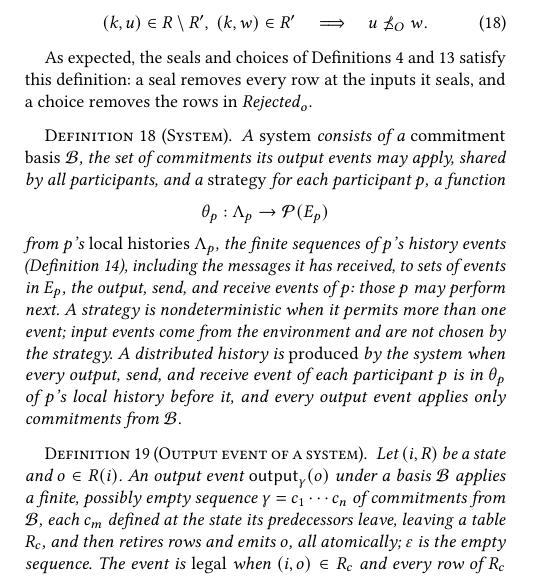
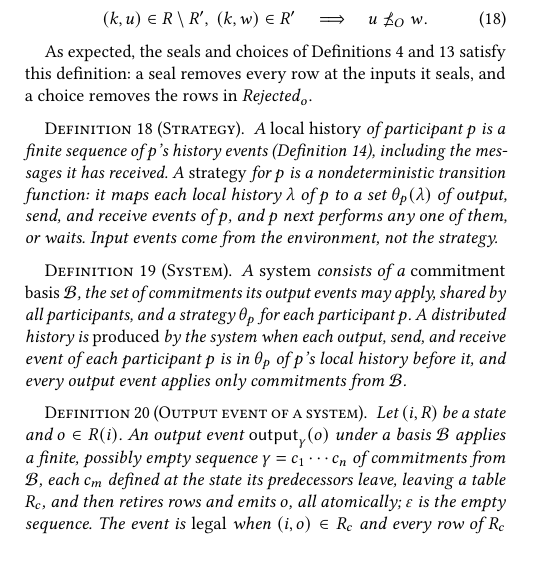
Before and after one commit to jhellerstein/coord-criterion, a LaTeX document (main.tex, which reads sections/distributed.tex): part of one column of page 10 of 28, cut so that both start at the same text, the shorter picture padded with empty space. Compiled offline with pdfLaTeX.

Commit message:
wip: separate Def Strategy (set-valued, glossed) before Def System

```diff
--- a/sections/distributed.tex
+++ b/sections/distributed.tex
@@ -51,23 +51,25 @@ and~\ref{def:lifted-output-event} satisfy this definition: a seal removes
 every row at the inputs it seals, and a choice removes the rows in
 $\Rejected_o$.
 
+\begin{definition}[Strategy]
+\label{def:strategy}
+A \emph{local history} of participant $p$ is a finite sequence of $p$'s history
+events (Definition~\ref{def:distributed-history}), including the messages it
+has received.  A \emph{strategy} for $p$ is a nondeterministic transition
+function: it maps each local history $\lambda$ of $p$ to a set
+$\theta_p(\lambda)$ of output, send, and receive events of $p$, and $p$ next
+performs any one of them, or waits.  Input events come from the environment,
+not the strategy.
+\end{definition}
+
 \begin{definition}[System]
 \label{def:system}
 A \emph{system} consists of a \emph{commitment basis} $\mathcal B$, the set of
 commitments its output events may apply, shared by all participants, and a
-\emph{strategy} for each participant $p$, a function
-\[
-  \theta_p:\Lambda_p\to\mathcal P(E_p)
-\]
-from $p$'s \emph{local histories} $\Lambda_p$, the finite sequences of $p$'s
-history events (Definition~\ref{def:distributed-history}), including the
-messages it has received, to sets of events in $E_p$, the output, send, and
-receive events of $p$: those $p$ may perform next.  A strategy is nondeterministic when it permits more
-than one event; input events come from the environment and are not chosen by
-the strategy.  A distributed history is \emph{produced} by the system when
-every output, send, and receive event of each participant $p$ is in
-$\theta_p$ of $p$'s local history before it, and every output event applies
-only commitments from $\mathcal B$.
+strategy $\theta_p$ for each participant $p$.  A distributed history is
+\emph{produced} by the system when each output, send, and receive event of each
+participant $p$ is in $\theta_p$ of $p$'s local history before it, and every
+output event applies only commitments from $\mathcal B$.
 \end{definition}
 
 \begin{definition}[Output event of a system]
```
Also changed, not shown: appendices/notation.tex (+2 -1 lines).
